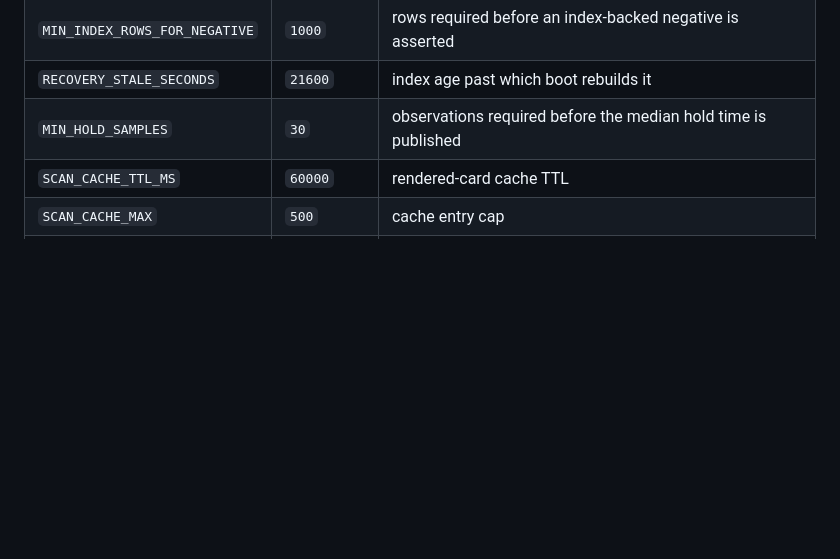
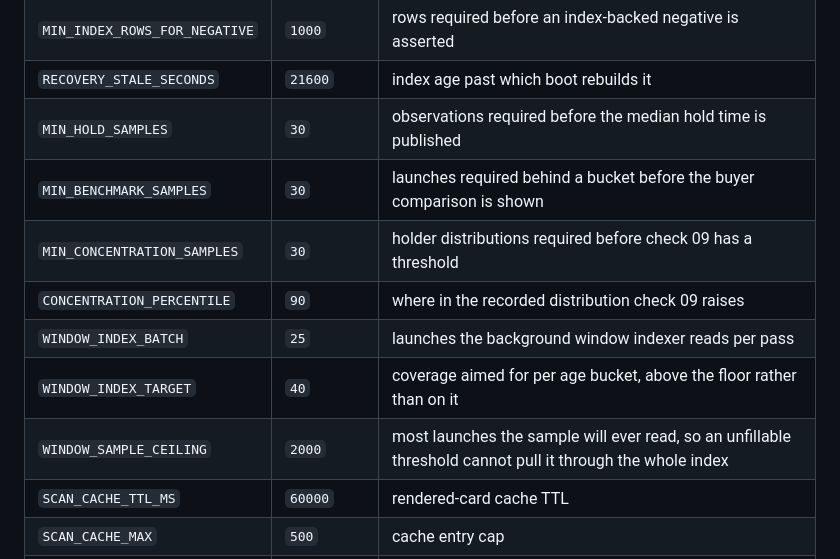
Before and after one commit to sogo-hq/tests, a Markdown page: bot/README.md, the part around one of its changes. Rendered like a GitHub page; blank space fills up the shorter version.

```diff
--- a/bot/README.md
+++ b/bot/README.md
@@ -697,6 +751,12 @@ Tables: `launches`, `trades`, `scans`, `rechecks`, `token_peaks`, `cursors`.
 | `MIN_INDEX_ROWS_FOR_NEGATIVE` | `1000` | rows required before an index-backed negative is asserted |
 | `RECOVERY_STALE_SECONDS` | `21600` | index age past which boot rebuilds it |
 | `MIN_HOLD_SAMPLES` | `30` | observations required before the median hold time is published |
+| `MIN_BENCHMARK_SAMPLES` | `30` | launches required behind a bucket before the buyer comparison is shown |
+| `MIN_CONCENTRATION_SAMPLES` | `30` | holder distributions required before check 09 has a threshold |
+| `CONCENTRATION_PERCENTILE` | `90` | where in the recorded distribution check 09 raises |
+| `WINDOW_INDEX_BATCH` | `25` | launches the background window indexer reads per pass |
+| `WINDOW_INDEX_TARGET` | `40` | coverage aimed for per age bucket, above the floor rather than on it |
+| `WINDOW_SAMPLE_CEILING` | `2000` | most launches the sample will ever read, so an unfillable threshold cannot pull it through the whole index |
 | `SCAN_CACHE_TTL_MS` | `60000` | rendered-card cache TTL |
 | `SCAN_CACHE_MAX` | `500` | cache entry cap |
 | `SCANS_PER_MINUTE` | `10` | per-user quota |
```
Also changed, not shown: other parts of bot/README.md (+54 -0 lines).
